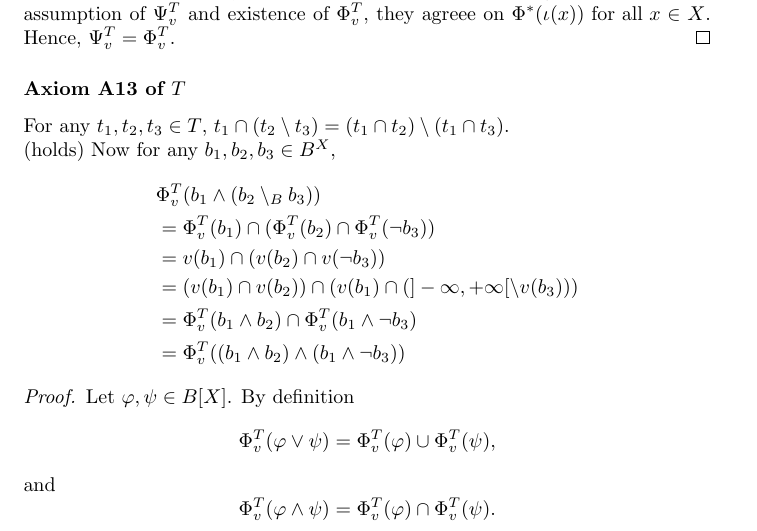
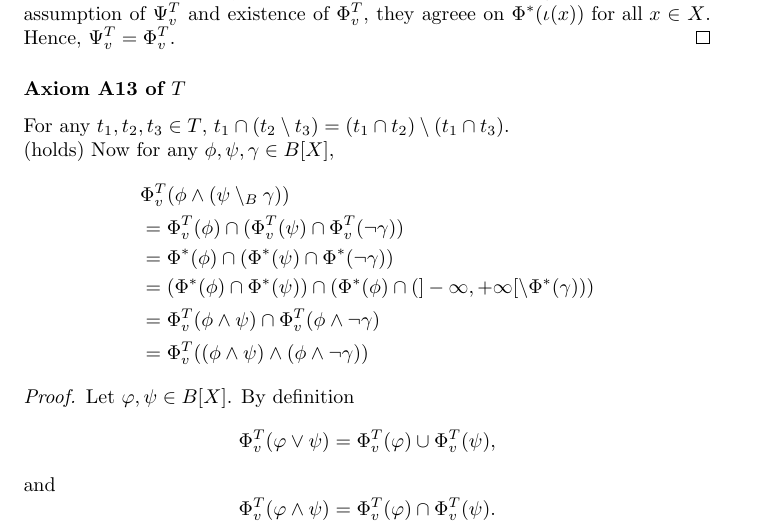
Before and after one commit to pratik2358/provsql_having, a LaTeX document (main.tex, which reads homomorphisms.tex): part of page 9 of 11, cut so that both start at the same text. Compiled offline with pdfLaTeX.

Commit message:
Existence and Uniqueness

```diff
--- a/homomorphisms.tex
+++ b/homomorphisms.tex
@@ -49,15 +49,15 @@ And by assumption of $\Psi_v^T$ and existence of $\Phi_v^T$, they agreee on $\Ph
 \end{proof}
 \subsubsection*{Axiom A13 of $T$}
 For any $t_1,t_2,t_3 \in T$, $t_1 \cap (t_2 \setminus t_3) = (t_1 \cap t_2) \setminus (t_1 \cap t_3)$.\\ (holds)
-Now for any $b_1, b_2, b_3 \in B^X$,
+Now for any $\phi, \psi, \gamma \in B[X]$,
 \[
 \begin{aligned}
-&\Phi_v^T(b_1 \wedge (b_2 \setminus_B b_3))\\
-&= \Phi_v^T(b_1) \cap (\Phi_v^T(b_2) \cap \Phi_v^T(\neg b_3)) \\
-&= v(b_1) \cap (v(b_2) \cap v(\neg b_3)) \\
-&= (v(b_1) \cap v(b_2)) \cap (v(b_1) \cap (]-\infty,+\infty[ \setminus v(b_3))) \\
-&= \Phi_v^T(b_1 \wedge b_2) \cap \Phi_v^T(b_1 \wedge \neg b_3) \\
-&= \Phi_v^T((b_1 \wedge b_2) \wedge (b_1 \wedge \neg b_3))
+&\Phi_v^T(\phi \wedge (\psi \setminus_B \gamma))\\
+&= \Phi_v^T(\phi) \cap (\Phi_v^T(\psi) \cap \Phi_v^T(\neg \gamma)) \\
+&= \Phi^*(\phi) \cap (\Phi^*(\psi) \cap \Phi^*(\neg \gamma)) \\
+&= (\Phi^*(\phi) \cap \Phi^*(\psi)) \cap (\Phi^*(\phi) \cap (]-\infty,+\infty[ \setminus \Phi^*(\gamma))) \\
+&= \Phi_v^T(\phi \wedge \psi) \cap \Phi_v^T(\phi \wedge \neg \gamma) \\
+&= \Phi_v^T((\phi \wedge \psi) \wedge (\phi \wedge \neg \gamma))
 \end{aligned}
 \]
 
```
